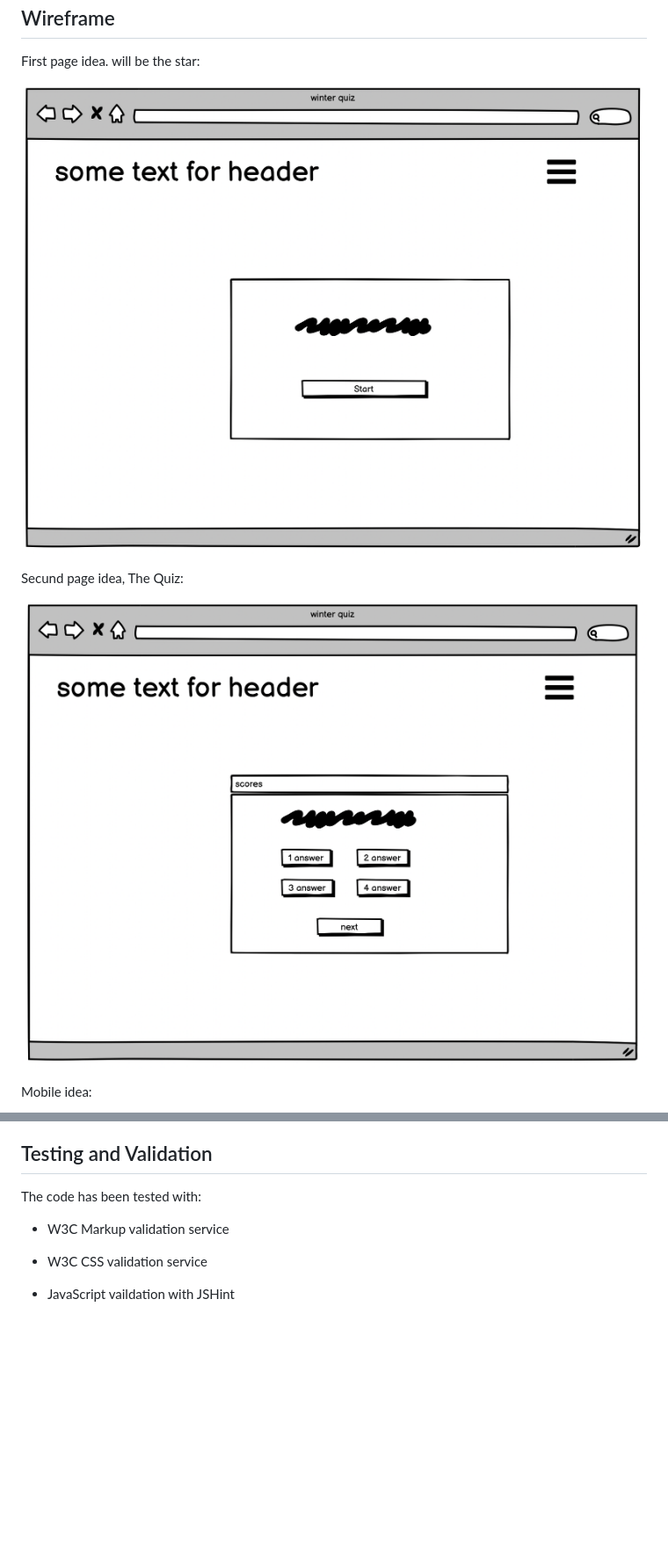
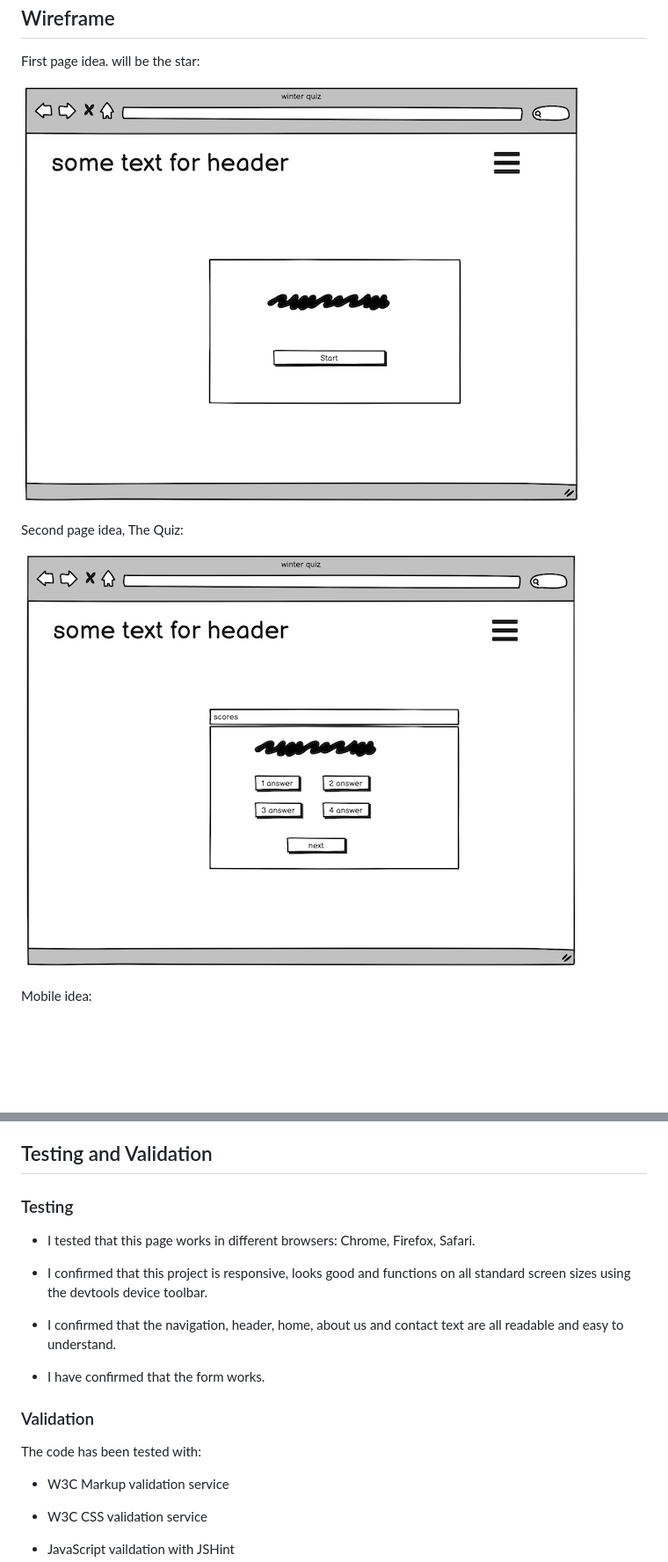
Before and after one commit to EmmaRubiH/WinterQuiz, a Markdown page: README.md, 2 parts joined by grey strips. Shown: that part at 88% size. Rendered like a GitHub page; pictures changed too: assets/image/Skärmavbild 2022-09-20 kl. 10.12.43.png (deleted), assets/image/Skärmavbild 2022-09-20 kl. 10.12.56.png (deleted), assets/image/ny.png (added); blank space fills up the shorter version.

```diff
--- a/README.md
+++ b/README.md
@@ -22,11 +25,11 @@ To achieve this:
 
  First page idea. will be the star:
 
- ![first page](/assets/image/Ska%CC%88rmavbild%202022-09-20%20kl.%2010.12.43.png)
+ ![first page](/assets/image/ny2.png)
 
- Secund page idea, The Quiz:
+  Second page idea, The Quiz:
 
- ![second page](/assets/image/Ska%CC%88rmavbild%202022-09-20%20kl.%2010.12.56.png)
+ ![second page](/assets/image/ny.png)
 
  Mobile idea:
 
@@ -109,6 +110,18 @@ To achieve this:
 
 ## Testing and Validation
 
+### Testing
+
+* I tested that this page works in different browsers: Chrome, Firefox, Safari.
+
+* I confirmed that this project is responsive, looks good and functions on all standard screen sizes using the devtools device toolbar.
+
+* I confirmed that the navigation, header, home, about us and contact text are all readable and easy to understand.
+
+* I have confirmed that the form works.
+
+### Validation
+
 The code has been tested with:
 
 * W3C Markup validation service
```
Also changed, not shown: other parts of README.md (+8 -3 lines), 3 other files.
